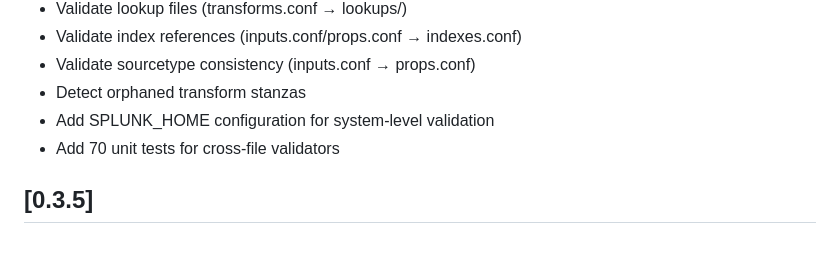
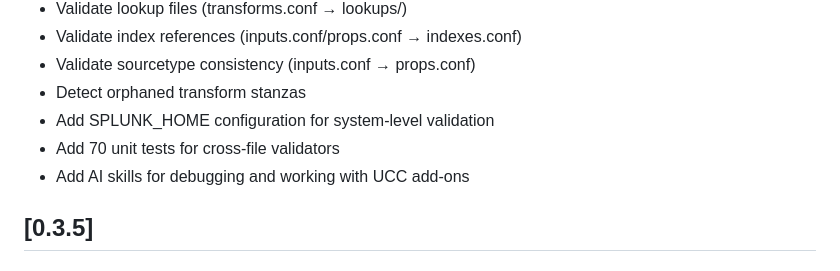
Before and after one commit to splunk/vscode-extension-splunk, a Markdown page: CHANGELOG.md, the part around the change. Rendered like a GitHub page.

```diff
--- a/CHANGELOG.md
+++ b/CHANGELOG.md
@@ -16,6 +16,7 @@ Complete documentation is available at the [extension wiki](https://github.com/s
 - Detect orphaned transform stanzas
 - Add SPLUNK_HOME configuration for system-level validation
 - Add 70 unit tests for cross-file validators
+- Add AI skills for debugging and working with UCC add-ons
 
 ## [0.3.5]
 ### New features
```
